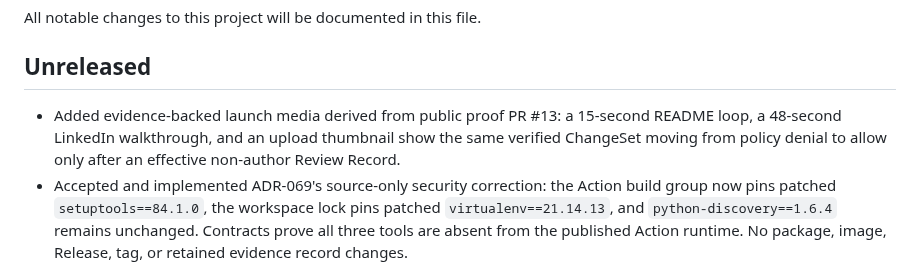
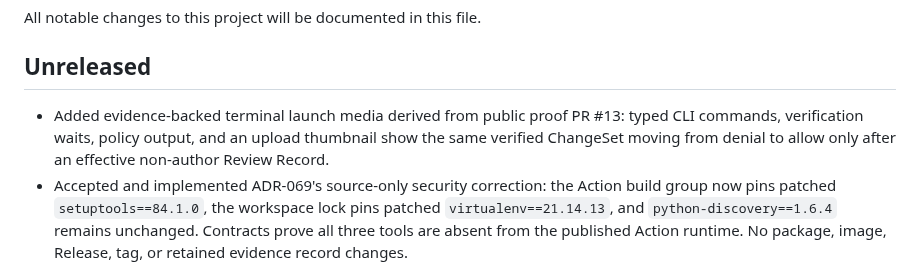
Before and after one commit to Parth2412/attest, a Markdown page: CHANGELOG.md, the part around the change. Drawn GitHub-style.

```diff
--- a/CHANGELOG.md
+++ b/CHANGELOG.md
@@ -4,9 +4,9 @@ All notable changes to this project will be documented in this file.
 
 ## Unreleased
 
-- Added evidence-backed launch media derived from public proof PR #13: a 15-second README loop,
-  a 48-second LinkedIn walkthrough, and an upload thumbnail show the same verified ChangeSet
-  moving from policy denial to allow only after an effective non-author Review Record.
+- Added evidence-backed terminal launch media derived from public proof PR #13: typed CLI commands,
+  verification waits, policy output, and an upload thumbnail show the same verified ChangeSet
+  moving from denial to allow only after an effective non-author Review Record.
 - Accepted and implemented ADR-069's source-only security correction: the Action build group now
   pins patched `setuptools==84.1.0`, the workspace lock pins patched `virtualenv==21.14.13`, and
   `python-discovery==1.6.4` remains unchanged. Contracts prove all three tools are absent from the
```
Also changed, not shown: README.md (+5 -4 lines), docs/assets/attest-linkedin-thumbnail.png, docs/assets/attest-terminal-demo.gif, 2 other files.
